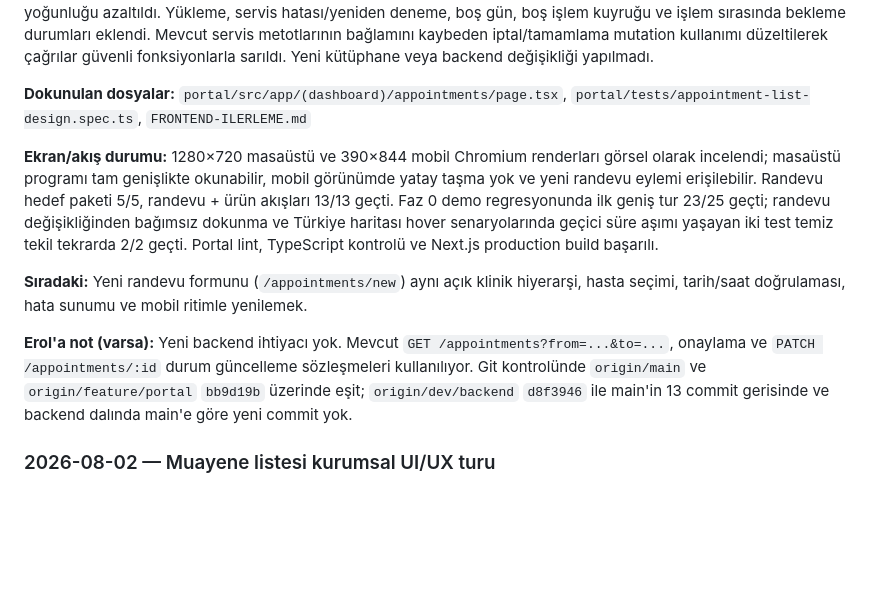
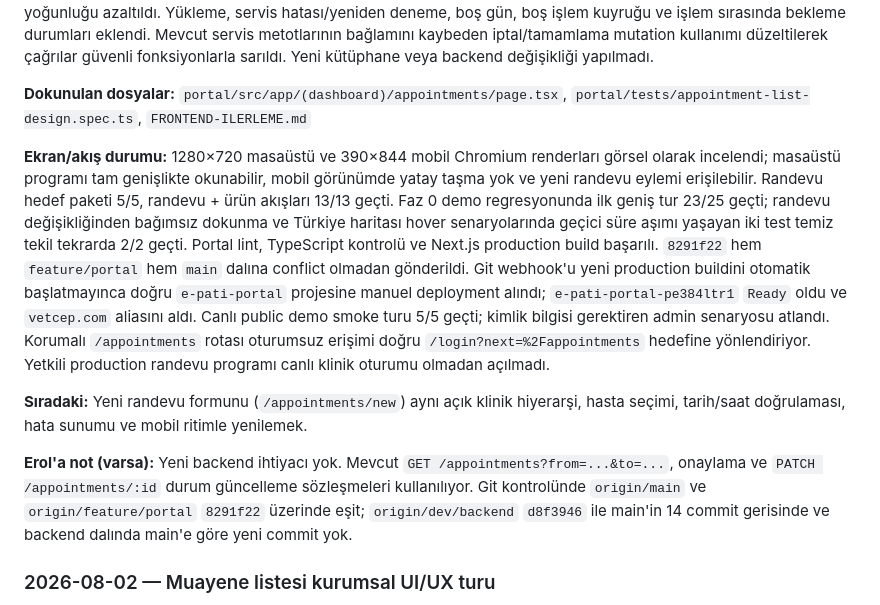
Before and after one commit to e-pati/e-pati, a Markdown page: FRONTEND-ILERLEME.md, the part around the change. Rendered like a GitHub page; blank space fills up the shorter version.

Commit message:
docs(frontend): randevu programı canlı sonucunu kaydet

```diff
--- a/FRONTEND-ILERLEME.md
+++ b/FRONTEND-ILERLEME.md
@@ -74,11 +74,11 @@ Durum: ⬜ başlanmadı · 🟡 devam ediyor · ✅ tamamlandı · ⛔ Erol'a (b
 
 **Dokunulan dosyalar:** `portal/src/app/(dashboard)/appointments/page.tsx`, `portal/tests/appointment-list-design.spec.ts`, `FRONTEND-ILERLEME.md`
 
-**Ekran/akış durumu:** 1280×720 masaüstü ve 390×844 mobil Chromium renderları görsel olarak incelendi; masaüstü programı tam genişlikte okunabilir, mobil görünümde yatay taşma yok ve yeni randevu eylemi erişilebilir. Randevu hedef paketi 5/5, randevu + ürün akışları 13/13 geçti. Faz 0 demo regresyonunda ilk geniş tur 23/25 geçti; randevu değişikliğinden bağımsız dokunma ve Türkiye haritası hover senaryolarında geçici süre aşımı yaşayan iki test temiz tekil tekrarda 2/2 geçti. Portal lint, TypeScript kontrolü ve Next.js production build başarılı.
+**Ekran/akış durumu:** 1280×720 masaüstü ve 390×844 mobil Chromium renderları görsel olarak incelendi; masaüstü programı tam genişlikte okunabilir, mobil görünümde yatay taşma yok ve yeni randevu eylemi erişilebilir. Randevu hedef paketi 5/5, randevu + ürün akışları 13/13 geçti. Faz 0 demo regresyonunda ilk geniş tur 23/25 geçti; randevu değişikliğinden bağımsız dokunma ve Türkiye haritası hover senaryolarında geçici süre aşımı yaşayan iki test temiz tekil tekrarda 2/2 geçti. Portal lint, TypeScript kontrolü ve Next.js production build başarılı. `8291f22` hem `feature/portal` hem `main` dalına conflict olmadan gönderildi. Git webhook'u yeni production buildini otomatik başlatmayınca doğru `e-pati-portal` projesine manuel deployment alındı; `e-pati-portal-pe384ltr1` `Ready` oldu ve `vetcep.com` aliasını aldı. Canlı public demo smoke turu 5/5 geçti; kimlik bilgisi gerektiren admin senaryosu atlandı. Korumalı `/appointments` rotası oturumsuz erişimi doğru `/login?next=%2Fappointments` hedefine yönlendiriyor. Yetkili production randevu programı canlı klinik oturumu olmadan açılmadı.
 
 **Sıradaki:** Yeni randevu formunu (`/appointments/new`) aynı açık klinik hiyerarşi, hasta seçimi, tarih/saat doğrulaması, hata sunumu ve mobil ritimle yenilemek.
 
-**Erol'a not (varsa):** Yeni backend ihtiyacı yok. Mevcut `GET /appointments?from=...&to=...`, onaylama ve `PATCH /appointments/:id` durum güncelleme sözleşmeleri kullanılıyor. Git kontrolünde `origin/main` ve `origin/feature/portal` `bb9d19b` üzerinde eşit; `origin/dev/backend` `d8f3946` ile main'in 13 commit gerisinde ve backend dalında main'e göre yeni commit yok.
+**Erol'a not (varsa):** Yeni backend ihtiyacı yok. Mevcut `GET /appointments?from=...&to=...`, onaylama ve `PATCH /appointments/:id` durum güncelleme sözleşmeleri kullanılıyor. Git kontrolünde `origin/main` ve `origin/feature/portal` `8291f22` üzerinde eşit; `origin/dev/backend` `d8f3946` ile main'in 14 commit gerisinde ve backend dalında main'e göre yeni commit yok.
 
 ### 2026-08-02 — Muayene listesi kurumsal UI/UX turu
 
```
